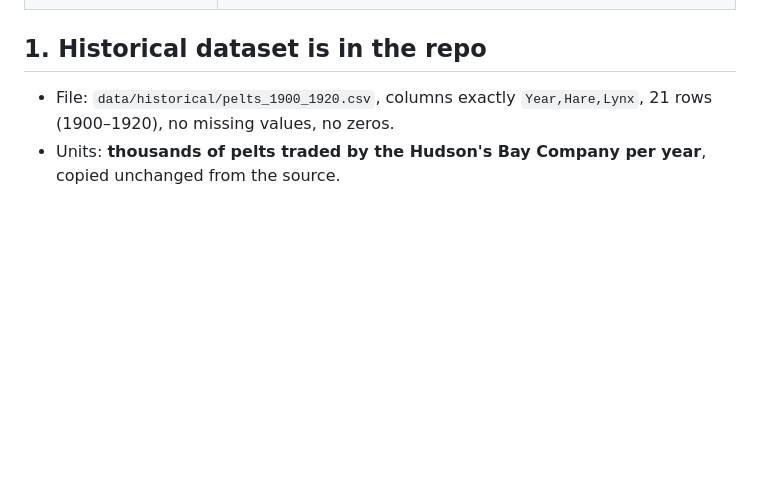
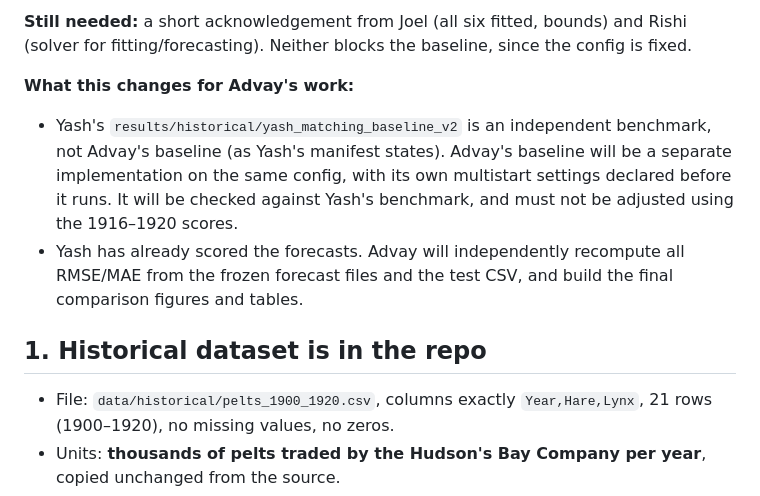
Before and after one commit to FriedelCraft/lynx-hare-project, a Markdown page: docs/advay_comments.md, the part around one of its changes. Rendered like a GitHub page; blank space fills up the shorter version.

```diff
--- a/docs/advay_comments.md
+++ b/docs/advay_comments.md
@@ -11,3 +33,15 @@ Branch `advay/data-validation`. Last updated 27 October 2026.
+**Still needed:** a short acknowledgement from Joel (all six fitted, bounds) and Rishi
+(solver for fitting/forecasting). Neither blocks the baseline, since the config is fixed.
+
+**What this changes for Advay's work:**
+- Yash's `results/historical/yash_matching_baseline_v2` is an independent benchmark, not
+  Advay's baseline (as Yash's manifest states). Advay's baseline will be a separate
+  implementation on the same config, with its own multistart settings declared before it
+  runs. It will be checked against Yash's benchmark, and must not be adjusted using the
+  1916–1920 scores.
+- Yash has already scored the forecasts. Advay will independently recompute all RMSE/MAE
+  from the frozen forecast files and the test CSV, and build the final comparison
+  figures and tables.
 
 ## 1. Historical dataset is in the repo
 
```
Also changed, not shown: other parts of docs/advay_comments.md (+27 -5 lines), docs/advay_observation_convention.md (+14 -10 lines).
